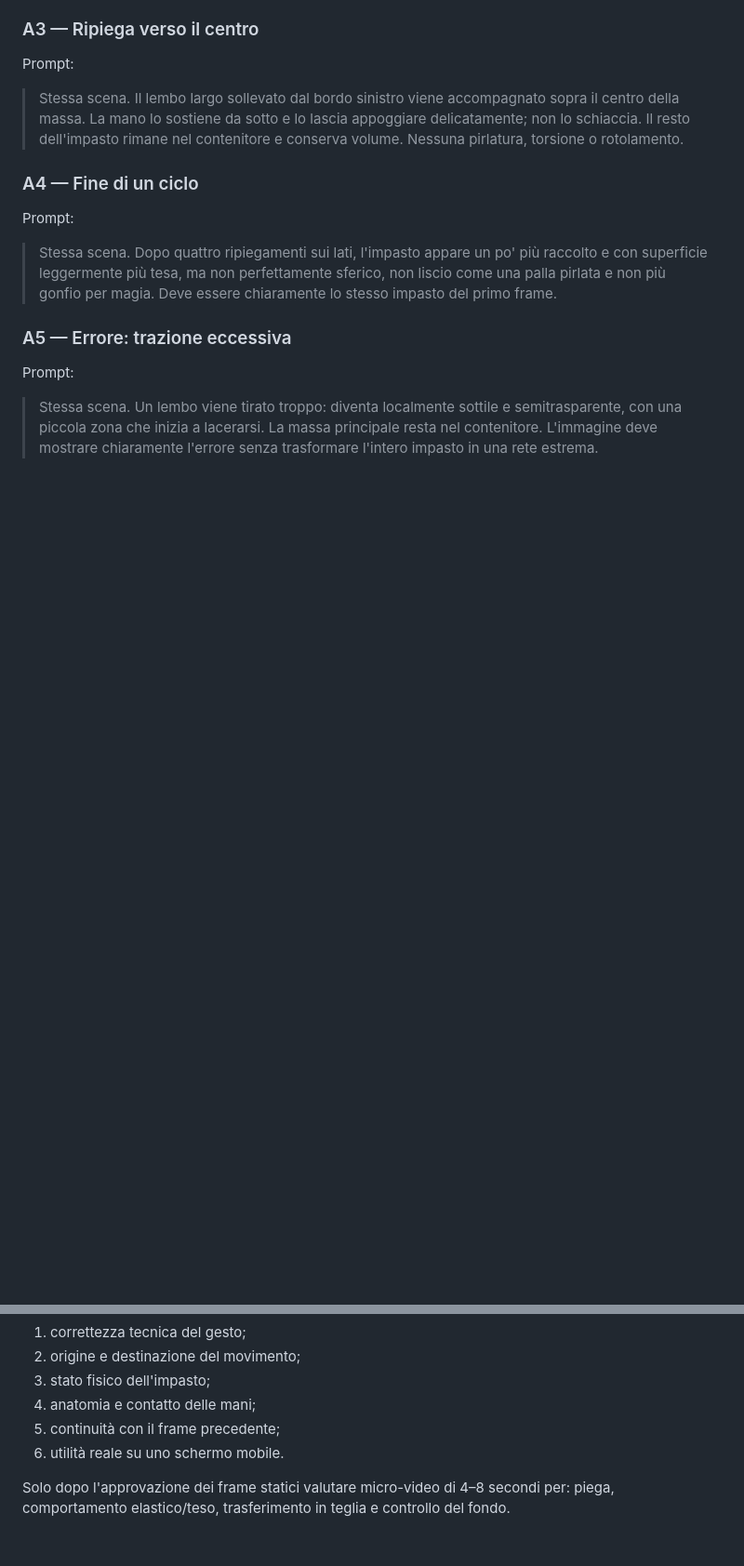
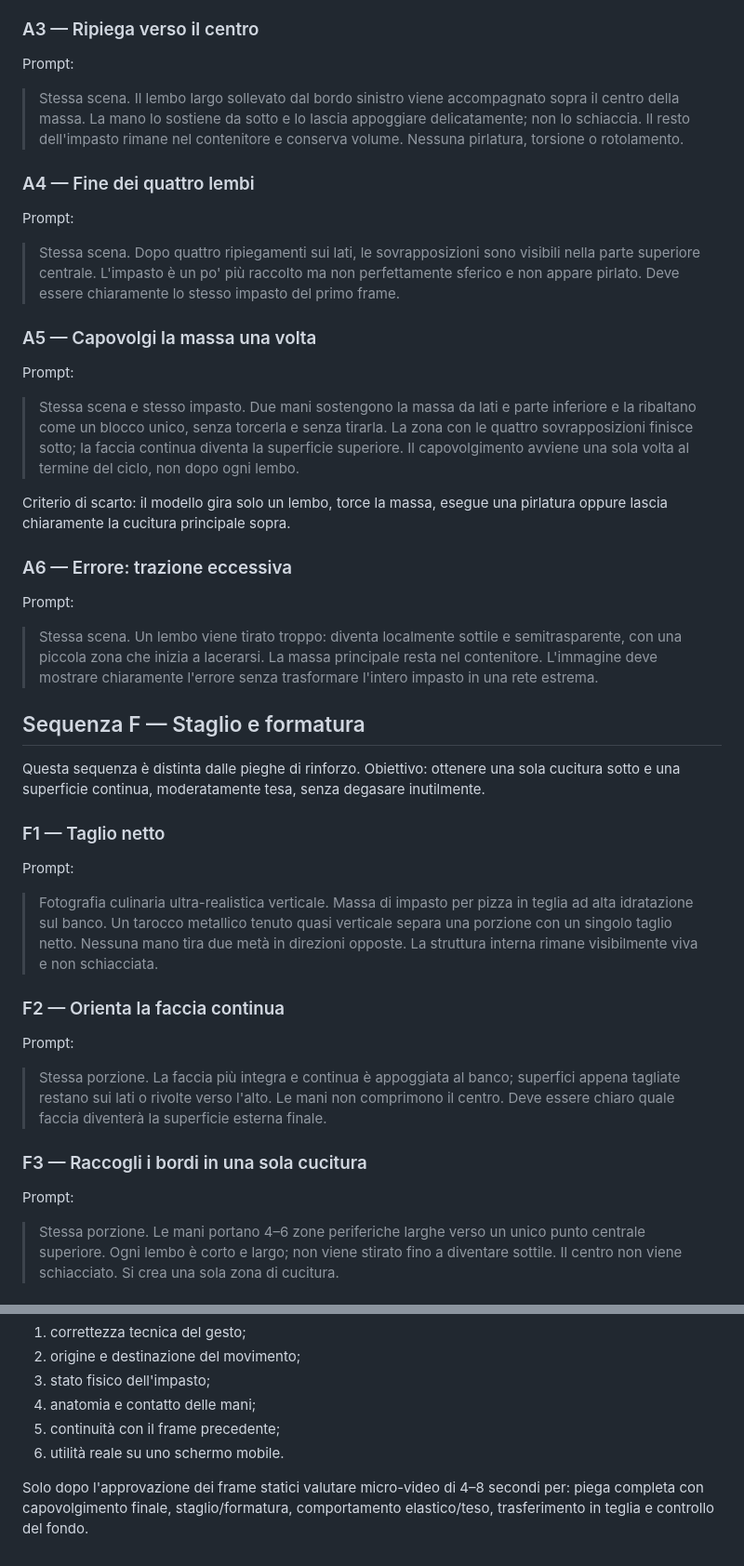
Before and after one commit to Atti0/PizzaMaker, a Markdown page: docs/visual-production-spec.md, 2 parts joined by grey strips. Shown at 93% size. Rendered like a GitHub page; blank space fills up the shorter version.

Commit message:
Add formatura and flip visual specifications

```diff
--- a/docs/visual-production-spec.md
+++ b/docs/visual-production-spec.md
@@ -32,10 +32,33 @@ Prompt:
 Prompt:
 > Stessa scena. Il lembo largo sollevato dal bordo sinistro viene accompagnato sopra il centro della massa. La mano lo sostiene da sotto e lo lascia appoggiare delicatamente; non lo schiaccia. Il resto dell'impasto rimane nel contenitore e conserva volume. Nessuna pirlatura, torsione o rotolamento.
 
-### A4 — Fine di un ciclo
+### A4 — Fine dei quattro lembi
 Prompt:
-> Stessa scena. Dopo quattro ripiegamenti sui lati, l'impasto appare un po' più raccolto e con superficie leggermente più tesa, ma non perfettamente sferico, non liscio come una palla pirlata e non più gonfio per magia. Deve essere chiaramente lo stesso impasto del primo frame.
+> Stessa scena. Dopo quattro ripiegamenti sui lati, le sovrapposizioni sono visibili nella parte superiore centrale. L'impasto è un po' più raccolto ma non perfettamente sferico e non appare pirlato. Deve essere chiaramente lo stesso impasto del primo frame.
 
-### A5 — Errore: trazione eccessiva
+### A5 — Capovolgi la massa una volta
+Prompt:
+> Stessa scena e stesso impasto. Due mani sostengono la massa da lati e parte inferiore e la ribaltano come un blocco unico, senza torcerla e senza tirarla. La zona con le quattro sovrapposizioni finisce sotto; la faccia continua diventa la superficie superiore. Il capovolgimento avviene una sola volta al termine del ciclo, non dopo ogni lembo.
+
+Criterio di scarto: il modello gira solo un lembo, torce la massa, esegue una pirlatura oppure lascia chiaramente la cucitura principale sopra.
+
+### A6 — Errore: trazione eccessiva
 Prompt:
 > Stessa scena. Un lembo viene tirato troppo: diventa localmente sottile e semitrasparente, con una piccola zona che inizia a lacerarsi. La massa principale resta nel contenitore. L'immagine deve mostrare chiaramente l'errore senza trasformare l'intero impasto in una rete estrema.
+
+## Sequenza F — Staglio e formatura
+
+Questa sequenza è distinta dalle pieghe di rinforzo. Obiettivo: ottenere una sola cucitura sotto e una superficie continua, moderatamente tesa, senza degasare inutilmente.
+
+### F1 — Taglio netto
+Prompt:
+> Fotografia culinaria ultra-realistica verticale. Massa di impasto per pizza in teglia ad alta idratazione sul banco. Un tarocco metallico tenuto quasi verticale separa una porzione con un singolo taglio netto. Nessuna mano tira due metà in direzioni opposte. La struttura interna rimane visibilmente viva e non schiacciata.
+
+### F2 — Orienta la faccia continua
+Prompt:
+> Stessa porzione. La faccia più integra e continua è appoggiata al banco; superfici appena tagliate restano sui lati o rivolte verso l'alto. Le mani non comprimono il centro. Deve essere chiaro quale faccia diventerà la superficie esterna finale.
+
+### F3 — Raccogli i bordi in una sola cucitura
+Prompt:
+> Stessa porzione. Le mani portano 4–6 zone periferiche larghe verso un unico punto centrale superiore. Ogni lembo è corto e largo; non viene stirato fino a diventare sottile. Il centro non viene schiacciato. Si crea una sola zona di cucitura.
+
@@ -100,4 +138,4 @@ Generare e validare un frame alla volta. Per ogni immagine verificare:
 5. continuità con il frame precedente;
 6. utilità reale su uno schermo mobile.
 
-Solo dopo l'approvazione dei frame statici valutare micro-video di 4–8 secondi per: piega, comportamento elastico/teso, trasferimento in teglia e controllo del fondo.
+Solo dopo l'approvazione dei frame statici valutare micro-video di 4–8 secondi per: piega completa con capovolgimento finale, staglio/formatura, comportamento elastico/teso, trasferimento in teglia e controllo del fondo.
```
Also changed, not shown: other parts of docs/visual-production-spec.md (+15 -0 lines).
